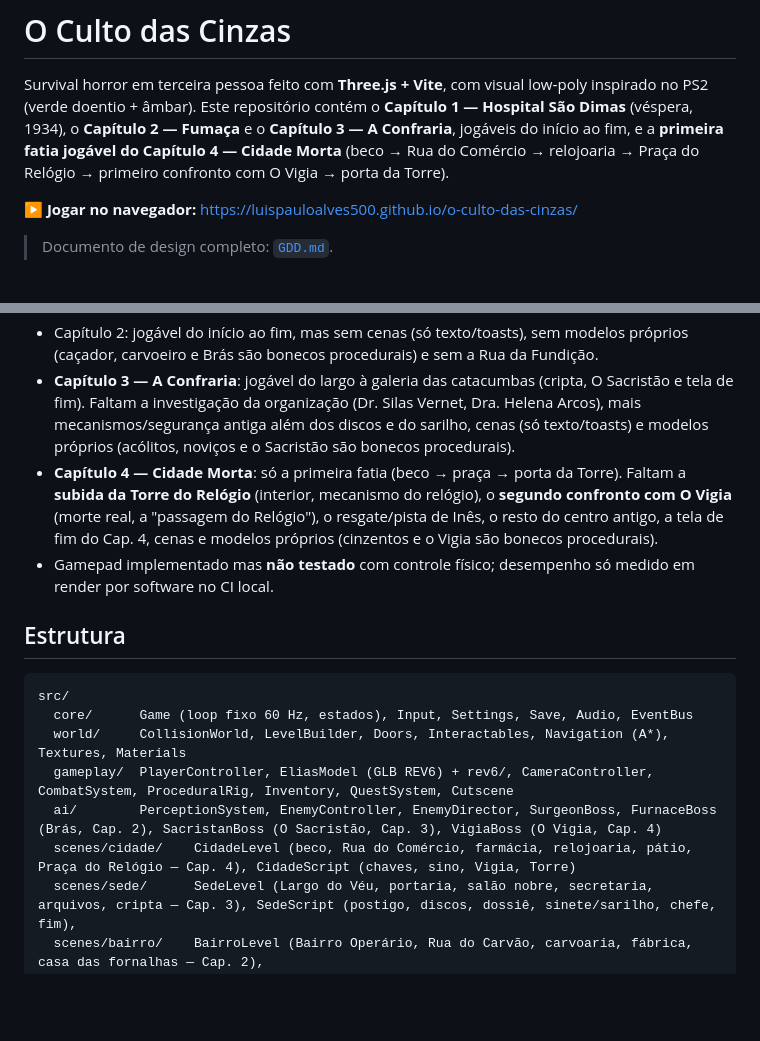
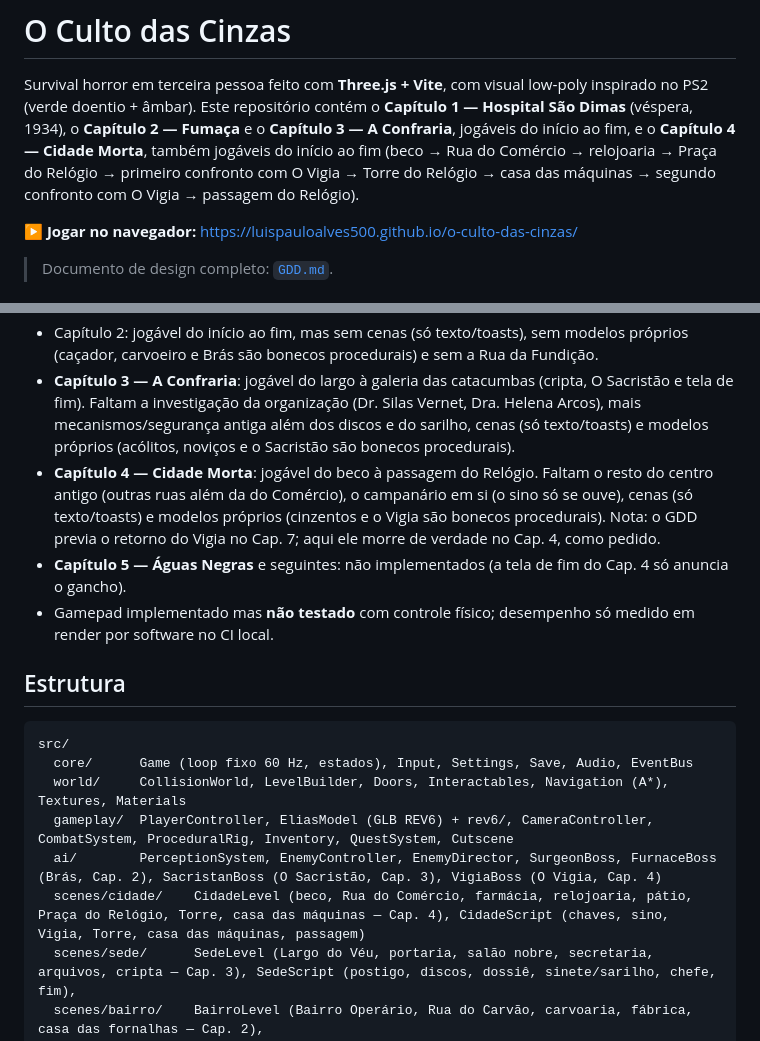
Before and after one commit to luispauloalves500/o-culto-das-cinzas, a Markdown page: README.md, 2 parts joined by grey strips. GitHub-like rendering; blank space fills up the shorter version.

```diff
--- a/README.md
+++ b/README.md
@@ -1,7 +1,7 @@
 # O Culto das Cinzas
 
 Survival horror em terceira pessoa feito com **Three.js + Vite**, com visual low‑poly inspirado no PS2 (verde doentio + âmbar).
-Este repositório contém o **Capítulo 1 — Hospital São Dimas** (véspera, 1934), o **Capítulo 2 — Fumaça** e o **Capítulo 3 — A Confraria**, jogáveis do início ao fim, e a **primeira fatia jogável do Capítulo 4 — Cidade Morta** (beco → Rua do Comércio → relojoaria → Praça do Relógio → primeiro confronto com O Vigia → porta da Torre).
+Este repositório contém o **Capítulo 1 — Hospital São Dimas** (véspera, 1934), o **Capítulo 2 — Fumaça** e o **Capítulo 3 — A Confraria**, jogáveis do início ao fim, e o **Capítulo 4 — Cidade Morta**, também jogáveis do início ao fim (beco → Rua do Comércio → relojoaria → Praça do Relógio → primeiro confronto com O Vigia → Torre do Relógio → casa das máquinas → segundo confronto com O Vigia → passagem do Relógio).
 
 ▶ **Jogar no navegador:** https://luispauloalves500.github.io/o-culto-das-cinzas/
 
@@ -147,7 +157,8 @@ Exceção: o **Elias REV6** (GLB do pacote do projeto, ver acima). Fora ele, nã
 - Streaming por setores (hoje o capítulo é carregado inteiro — é pequeno).
 - Capítulo 2: jogável do início ao fim, mas sem cenas (só texto/toasts), sem modelos próprios (caçador, carvoeiro e Brás são bonecos procedurais) e sem a Rua da Fundição.
 - **Capítulo 3 — A Confraria**: jogável do largo à galeria das catacumbas (cripta, O Sacristão e tela de fim). Faltam a investigação da organização (Dr. Silas Vernet, Dra. Helena Arcos), mais mecanismos/segurança antiga além dos discos e do sarilho, cenas (só texto/toasts) e modelos próprios (acólitos, noviços e o Sacristão são bonecos procedurais).
-- **Capítulo 4 — Cidade Morta**: só a primeira fatia (beco → praça → porta da Torre). Faltam a **subida da Torre do Relógio** (interior, mecanismo do relógio), o **segundo confronto com O Vigia** (morte real, a "passagem do Relógio"), o resgate/pista de Inês, o resto do centro antigo, a tela de fim do Cap. 4, cenas e modelos próprios (cinzentos e o Vigia são bonecos procedurais).
+- **Capítulo 4 — Cidade Morta**: jogável do beco à passagem do Relógio. Faltam o resto do centro antigo (outras ruas além da do Comércio), o campanário em si (o sino só se ouve), cenas (só texto/toasts) e modelos próprios (cinzentos e o Vigia são bonecos procedurais). Nota: o GDD previa o retorno do Vigia no Cap. 7; aqui ele morre de verdade no Cap. 4, como pedido.
+- **Capítulo 5 — Águas Negras** e seguintes: não implementados (a tela de fim do Cap. 4 só anuncia o gancho).
 - Gamepad implementado mas **não testado** com controle físico; desempenho só medido em render por software no CI local.
 
 ## Estrutura
@@ -158,7 +169,7 @@ src/
   world/     CollisionWorld, LevelBuilder, Doors, Interactables, Navigation (A*), Textures, Materials
   gameplay/  PlayerController, EliasModel (GLB REV6) + rev6/, CameraController, CombatSystem, ProceduralRig, Inventory, QuestSystem, Cutscene
   ai/        PerceptionSystem, EnemyController, EnemyDirector, SurgeonBoss, FurnaceBoss (Brás, Cap. 2), SacristanBoss (O Sacristão, Cap. 3), VigiaBoss (O Vigia, Cap. 4)
-  scenes/cidade/    CidadeLevel (beco, Rua do Comércio, farmácia, relojoaria, pátio, Praça do Relógio — Cap. 4), CidadeScript (chaves, sino, Vigia, Torre)
+  scenes/cidade/    CidadeLevel (beco, Rua do Comércio, farmácia, relojoaria, pátio, Praça do Relógio, Torre, casa das máquinas — Cap. 4), CidadeScript (chaves, sino, Vigia, Torre, casa das máquinas, passagem)
   scenes/sede/      SedeLevel (Largo do Véu, portaria, salão nobre, secretaria, arquivos, cripta — Cap. 3), SedeScript (postigo, discos, dossiê, sinete/sarilho, chefe, fim),
   scenes/bairro/    BairroLevel (Bairro Operário, Rua do Carvão, carvoaria, fábrica, casa das fornalhas — Cap. 2),
                     BairroScript (manivela, bonde, chave, válvulas, chefe Brás, fim do capítulo)
```
Also changed, not shown: other parts of README.md (+14 -4 lines).
